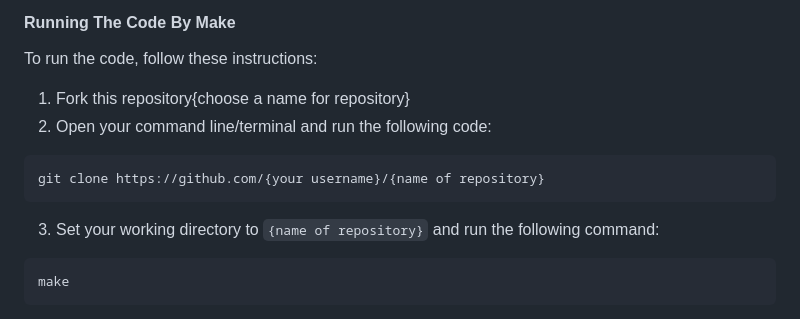
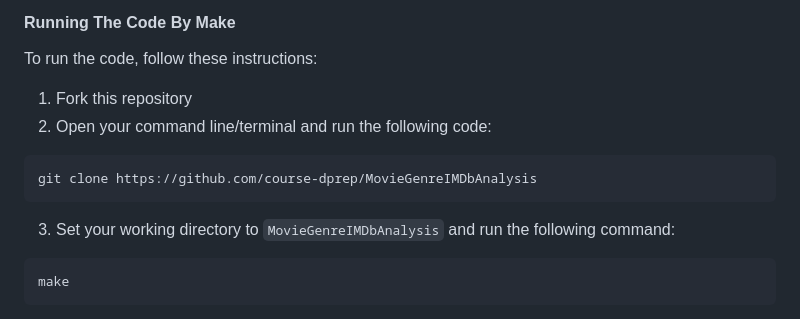
Before and after one commit to course-dprep/MovieGenre_IMDbAnalysis, a Markdown page: README.md, the part around the change. Rendered like a GitHub page.

````diff
--- a/README.md
+++ b/README.md
@@ -59,12 +59,12 @@ Please follow the installation guides on https://tilburgsciencehub.com
 ## Running Instructions
 #### **Running The Code By Make**
 To run the code, follow these instructions:
-1. Fork this repository{choose a name for repository}
+1. Fork this repository
 2. Open your command line/terminal and run the following code:
 ```
-git clone https://github.com/{your username}/{name of repository}
+git clone https://github.com/course-dprep/MovieGenreIMDbAnalysis
 ```
-3. Set your working directory to `{name of repository}` and run the following command:
+3. Set your working directory to `MovieGenreIMDbAnalysis` and run the following command:
 ```
 make
 ```
````
